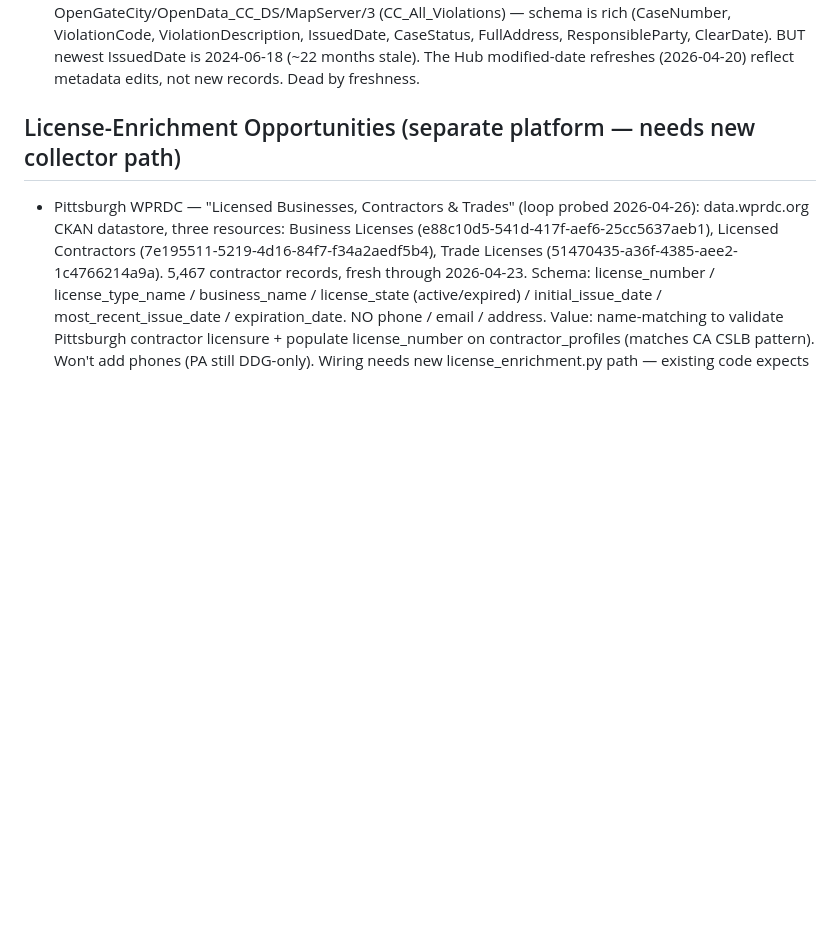
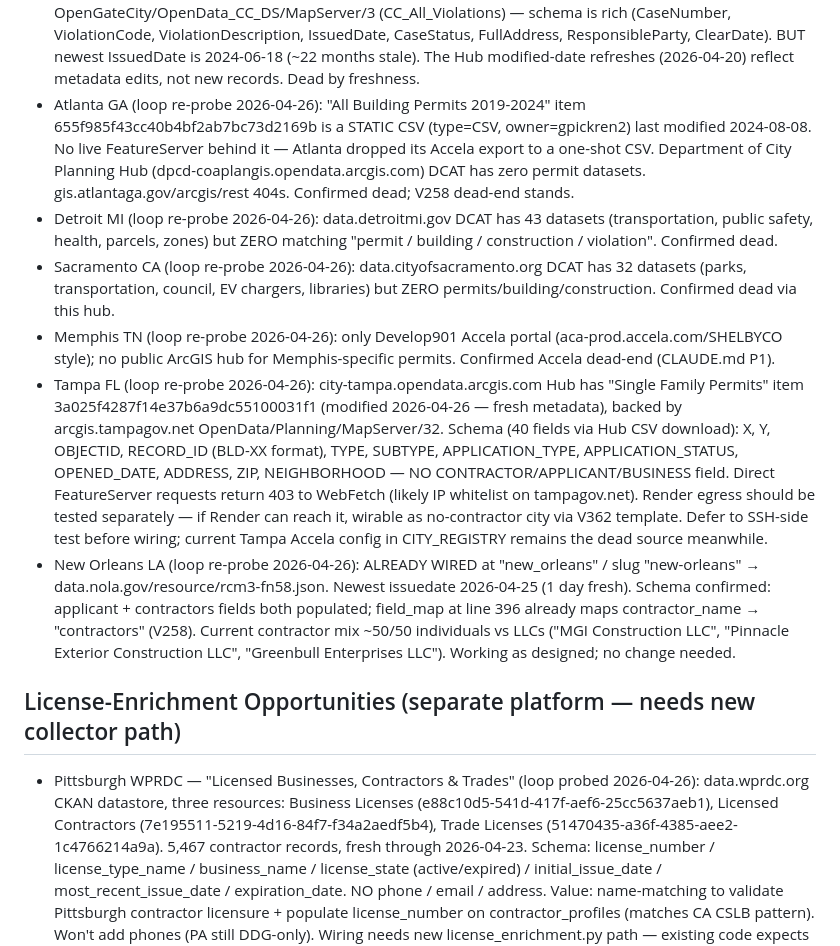
Before and after one commit to wcrainshaw-eng/permitgrab, a Markdown page: CITY_QUEUE.md, the part around the change. Drawn GitHub-style; blank space fills up the shorter version.

Commit message:
V388 (loop top-200 hunt): re-probe V258 dead-ends — most still dead, Tampa promising (#293)
Six top-50 cities re-probed via WebFetch this iteration:

- **Atlanta GA**: "All Building Permits 2019-2024" is a static CSV
  (type=CSV) last modified 2024-08-08, no live FeatureServer behind
  it. dpcd-coaplangis.opendata.arcgis.com Hub DCAT has zero permit
  datasets. V258 dead stands.
- **Detroit MI**: 43 datasets in catalog, zero matching permit
  keywords. V258 right.
- **Sacramento CA**: 32 datasets, zero permit/building. V258 right.
- **Memphis TN**: only Develop901 Accela. V258 + CLAUDE.md P1 right.
- **New Orleans LA**: ALREADY WIRED + WORKING. Newest issuedate
  2026-04-25 (1 day fresh), contractor field populated with mix of
  LLCs and individuals. No change needed.
- **Tampa FL** (promising — defer to SSH-side test): city-tampa
  Hub has "Single Family Permits" item 3a025f4287f14e37b6a9dc55100031f1
  modified TODAY 2026-04-26, backed by
  arcgis.tampagov.net/.../OpenData/Planning/MapServer/32. 40-field
  schema (RECORD_ID BLD-XX format, TYPE, OPENED_DATE, ADDRESS, ZIP,
  NEIGHBORHOOD) — NO CONTRACTOR field but viable as no-contractor
  city. arcgis.tampagov.net 403s WebFetch — likely IP-whitelisted.
  Render egress needs SSH-test; if it works, this is a real win
  (Tampa is currently on dead Accela). Logged for follow-up rather
  than wired to avoid a phantom-error config.

No code changes — queue annotations only.

Co-authored-by: Claude Opus 4.7 (1M context) <noreply@anthropic.com>

```diff
--- a/CITY_QUEUE.md
+++ b/CITY_QUEUE.md
@@ -168,6 +168,12 @@ is absent. "Dead Ends" are cities with NO working permit API at all.
 - Norfolk VA fahm-yuh4 (loop V363 re-probe 2026-04-26): ACTUALLY FRESH — newest application_date 2026-04-22. NO contractor field. EXISTING V26 config had 5 wrong field names (ftpuser/permit_address/etc). FIELD_MAP FIXED IN V385.
 - Syracuse NY (loop V363 re-probe 2026-04-26): item id 2cc4e180fc6540fbb4fc6fafde311d7b returns "Item does not exist or is inaccessible" via arcgis.com/sharing/rest. data-syr.opendata.arcgis.com Hub DCAT only has Assessment Final Roll datasets (2011, 2012). V363 directive's source for the Syracuse violations item ID was incorrect. Dead via this path.
 - Greensboro NC violations (loop V363 Part A re-probe 2026-04-26): gis.greensboro-nc.gov OpenGateCity/OpenData_CC_DS/MapServer/3 (CC_All_Violations) — schema is rich (CaseNumber, ViolationCode, ViolationDescription, IssuedDate, CaseStatus, FullAddress, ResponsibleParty, ClearDate). BUT newest IssuedDate is 2024-06-18 (~22 months stale). The Hub modified-date refreshes (2026-04-20) reflect metadata edits, not new records. Dead by freshness.
+- Atlanta GA (loop re-probe 2026-04-26): "All Building Permits 2019-2024" item 655f985f43cc40b4bf2ab7bc73d2169b is a STATIC CSV (type=CSV, owner=gpickren2) last modified 2024-08-08. No live FeatureServer behind it — Atlanta dropped its Accela export to a one-shot CSV. Department of City Planning Hub (dpcd-coaplangis.opendata.arcgis.com) DCAT has zero permit datasets. gis.atlantaga.gov/arcgis/rest 404s. Confirmed dead; V258 dead-end stands.
+- Detroit MI (loop re-probe 2026-04-26): data.detroitmi.gov DCAT has 43 datasets (transportation, public safety, health, parcels, zones) but ZERO matching "permit / building / construction / violation". Confirmed dead.
+- Sacramento CA (loop re-probe 2026-04-26): data.cityofsacramento.org DCAT has 32 datasets (parks, transportation, council, EV chargers, libraries) but ZERO permits/building/construction. Confirmed dead via this hub.
+- Memphis TN (loop re-probe 2026-04-26): only Develop901 Accela portal (aca-prod.accela.com/SHELBYCO style); no public ArcGIS hub for Memphis-specific permits. Confirmed Accela dead-end (CLAUDE.md P1).
+- Tampa FL (loop re-probe 2026-04-26): city-tampa.opendata.arcgis.com Hub has "Single Family Permits" item 3a025f4287f14e37b6a9dc55100031f1 (modified 2026-04-26 — fresh metadata), backed by arcgis.tampagov.net OpenData/Planning/MapServer/32. Schema (40 fields via Hub CSV download): X, Y, OBJECTID, RECORD_ID (BLD-XX format), TYPE, SUBTYPE, APPLICATION_TYPE, APPLICATION_STATUS, OPENED_DATE, ADDRESS, ZIP, NEIGHBORHOOD — NO CONTRACTOR/APPLICANT/BUSINESS field. Direct FeatureServer requests return 403 to WebFetch (likely IP whitelist on tampagov.net). Render egress should be tested separately — if Render can reach it, wirable as no-contractor city via V362 template. Defer to SSH-side test before wiring; current Tampa Accela config in CITY_REGISTRY remains the dead source meanwhile.
+- New Orleans LA (loop re-probe 2026-04-26): ALREADY WIRED at "new_orleans" / slug "new-orleans" → data.nola.gov/resource/rcm3-fn58.json. Newest issuedate 2026-04-25 (1 day fresh). Schema confirmed: applicant + contractors fields both populated; field_map at line 396 already maps contractor_name → "contractors" (V258). Current contractor mix ~50/50 individuals vs LLCs ("MGI Construction LLC", "Pinnacle Exterior Construction LLC", "Greenbull Enterprises LLC"). Working as designed; no change needed.
 
 ## License-Enrichment Opportunities (separate platform — needs new collector path)
 <!-- Sources that ENRICH existing-city contractor profiles with license validation /
```
